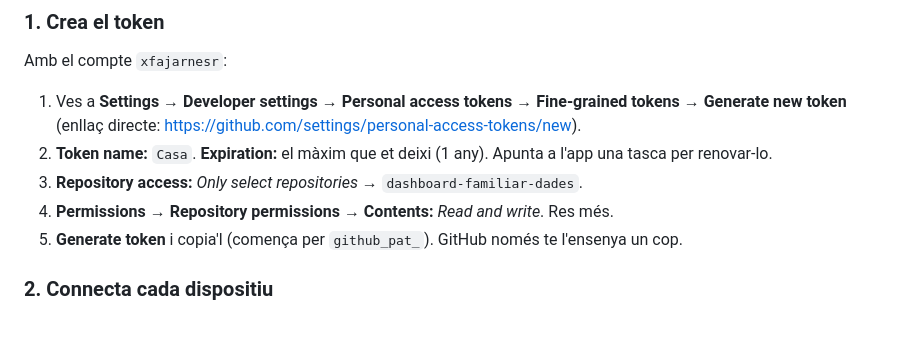
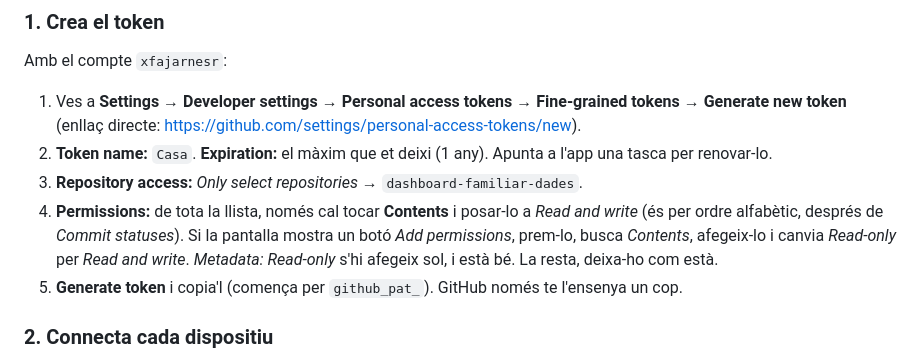
Before and after one commit to xfajarnesr/dashboard-familiar, a Markdown page: README.md, the part around the change. Rendered like a GitHub page; blank space fills up the shorter version.

Commit message:
README: aclareix on és el permís Contents del token
Co-Authored-By: Claude Opus 5.5 <noreply@anthropic.com>
Claude-Session: https://claude.ai/code/session_01RUyyYykrB4KjQ92LMT3Bm3

```diff
--- a/README.md
+++ b/README.md
@@ -21,7 +21,7 @@ Amb el compte `xfajarnesr`:
 1. Ves a **Settings → Developer settings → Personal access tokens → Fine-grained tokens → Generate new token** (enllaç directe: https://github.com/settings/personal-access-tokens/new).
 2. **Token name:** `Casa`. **Expiration:** el màxim que et deixi (1 any). Apunta a l'app una tasca per renovar-lo.
 3. **Repository access:** *Only select repositories* → `dashboard-familiar-dades`.
-4. **Permissions → Repository permissions → Contents:** *Read and write*. Res més.
+4. **Permissions:** de tota la llista, només cal tocar **Contents** i posar-lo a *Read and write* (és per ordre alfabètic, després de *Commit statuses*). Si la pantalla mostra un botó *Add permissions*, prem-lo, busca *Contents*, afegeix-lo i canvia *Read-only* per *Read and write*. *Metadata: Read-only* s'hi afegeix sol, i està bé. La resta, deixa-ho com està.
 5. **Generate token** i copia'l (comença per `github_pat_`). GitHub només te l'ensenya un cop.
 
 ### 2. Connecta cada dispositiu
```
